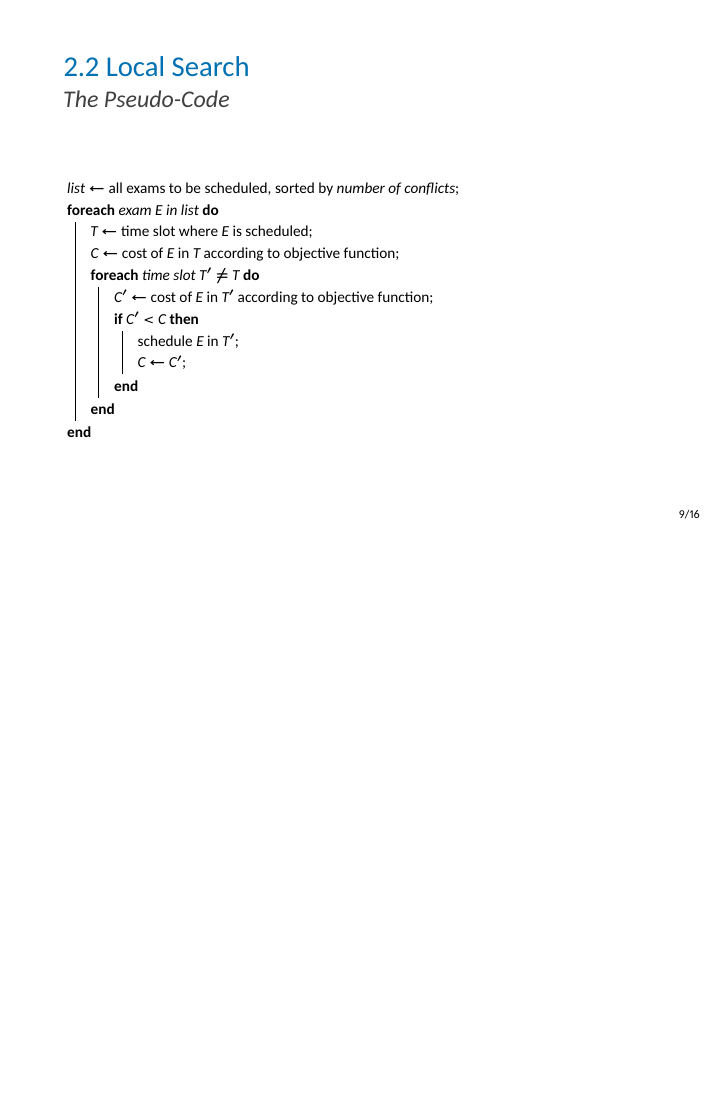
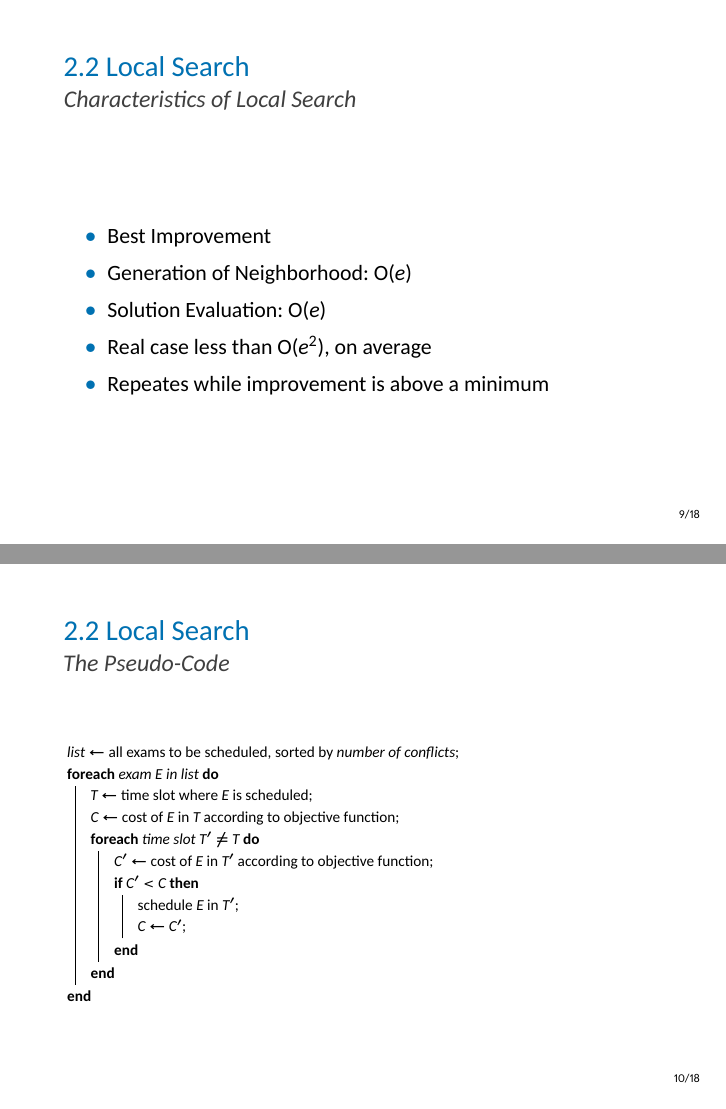
Before and after one commit to PieroMacaluso/ETPsolver_OMAMZ_group09, LaTeX slides (relazione-finale2/phil-pdflatex.tex): page 12 of 19 before the commit and pages 12 and 13 of 21 after it, the two joined at a grey line, the shorter picture padded with empty space. Compiled offline with XeLaTeX.

```diff
--- a/relazione-finale2/phil-pdflatex.tex
+++ b/relazione-finale2/phil-pdflatex.tex
@@ -156,6 +154,20 @@
 
    \subsection{Local Search}
 
+   \begin{frame}
+   \frametitle{\thesection.\thesubsection \ \insertsubsection}
+   \framesubtitle{Characteristics of Local Search}
+
+   \begin{itemize}
+   	\item Best Improvement
+   	\item Generation of Neighborhood: O($e$)
+   	\item Solution Evaluation: O($e$)
+   	\item Real case less than O($e^2$), on average
+   	\item Repeates while improvement is above a minimum
+   \end{itemize}
+
+\end{frame}
+
 	\begin{frame}
 	   \frametitle{\thesection.\thesubsection \ \insertsubsection}
 	   \framesubtitle{The Pseudo-Code}
```
Also changed, not shown: relazione-finale2/phil-pdflatex.tex (21 more changed lines), 1 other file.
